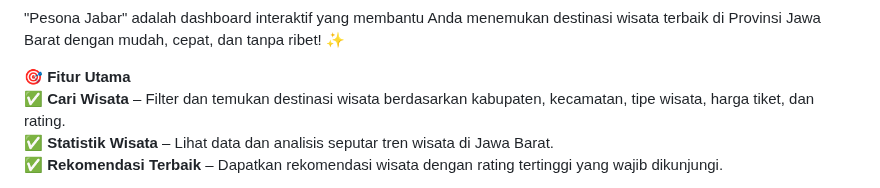
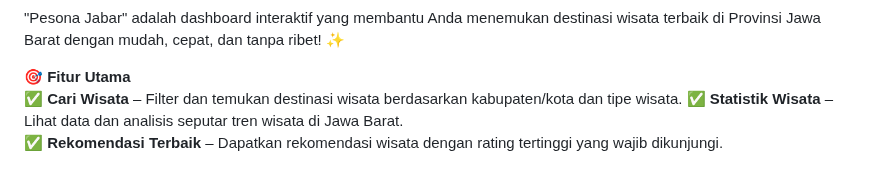
Before and after one commit to zhiizah/ProjectMDSkel5, a Markdown page: README.md, the part around the change. GitHub-like rendering.

```diff
--- a/README.md
+++ b/README.md
@@ -26,7 +26,7 @@ _Jelajahi indahnya Jawa Barat_
 "Pesona Jabar" adalah dashboard interaktif yang membantu Anda menemukan destinasi wisata terbaik di Provinsi Jawa Barat dengan mudah, cepat, dan tanpa ribet! ✨
 
 🎯 **Fitur Utama**
-✅ **Cari Wisata** – Filter dan temukan destinasi wisata berdasarkan kabupaten, kecamatan, tipe wisata, harga tiket, dan rating.
+✅ **Cari Wisata** – Filter dan temukan destinasi wisata berdasarkan kabupaten/kota dan tipe wisata.
 ✅ **Statistik Wisata** – Lihat data dan analisis seputar tren wisata di Jawa Barat.
 ✅ **Rekomendasi Terbaik** – Dapatkan rekomendasi wisata dengan rating tertinggi yang wajib dikunjungi.
 
```
